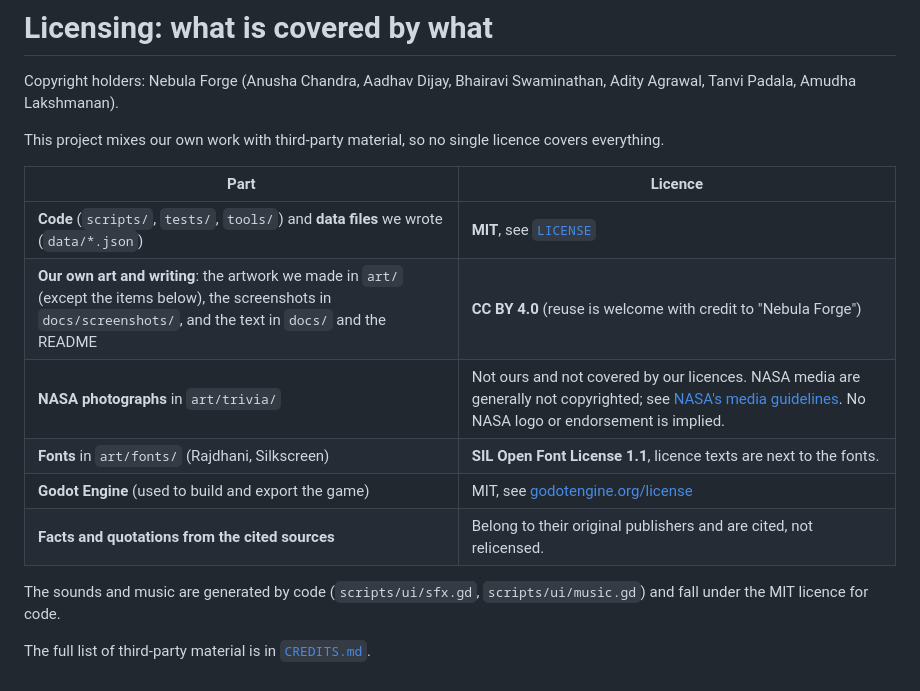
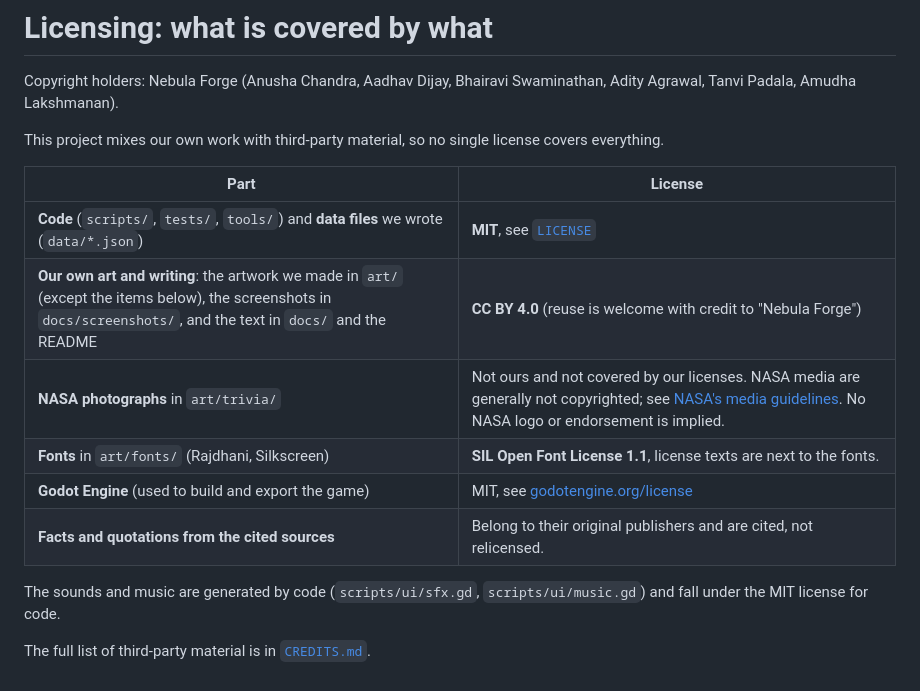
Before and after one commit to a77chand/apogeic, a Markdown page: docs/LICENSING.md, the part around the change. Rendered like a GitHub page.

```diff
--- a/docs/LICENSING.md
+++ b/docs/LICENSING.md
@@ -2,17 +2,17 @@
 
 Copyright holders: Nebula Forge (Anusha Chandra, Aadhav Dijay, Bhairavi Swaminathan, Adity Agrawal, Tanvi Padala, Amudha Lakshmanan).
 
-This project mixes our own work with third-party material, so no single licence covers everything.
+This project mixes our own work with third-party material, so no single license covers everything.
 
-| Part | Licence |
+| Part | License |
 |---|---|
 | **Code** (`scripts/`, `tests/`, `tools/`) and **data files** we wrote (`data/*.json`) | **MIT**, see [`LICENSE`](../LICENSE) |
 | **Our own art and writing**: the artwork we made in `art/` (except the items below), the screenshots in `docs/screenshots/`, and the text in `docs/` and the README | **CC BY 4.0** (reuse is welcome with credit to "Nebula Forge") |
-| **NASA photographs** in `art/trivia/` | Not ours and not covered by our licences. NASA media are generally not copyrighted; see [NASA's media guidelines](https://www.nasa.gov/nasa-brand-center/images-and-media/). No NASA logo or endorsement is implied. |
-| **Fonts** in `art/fonts/` (Rajdhani, Silkscreen) | **SIL Open Font License 1.1**, licence texts are next to the fonts. |
+| **NASA photographs** in `art/trivia/` | Not ours and not covered by our licenses. NASA media are generally not copyrighted; see [NASA's media guidelines](https://www.nasa.gov/nasa-brand-center/images-and-media/). No NASA logo or endorsement is implied. |
+| **Fonts** in `art/fonts/` (Rajdhani, Silkscreen) | **SIL Open Font License 1.1**, license texts are next to the fonts. |
 | **Godot Engine** (used to build and export the game) | MIT, see [godotengine.org/license](https://godotengine.org/license/) |
 | **Facts and quotations from the cited sources** | Belong to their original publishers and are cited, not relicensed. |
 
-The sounds and music are generated by code (`scripts/ui/sfx.gd`, `scripts/ui/music.gd`) and fall under the MIT licence for code.
+The sounds and music are generated by code (`scripts/ui/sfx.gd`, `scripts/ui/music.gd`) and fall under the MIT license for code.
 
 The full list of third-party material is in [`CREDITS.md`](CREDITS.md).
```
Also changed, not shown: README.md (+13 -6 lines), docs/screenshots/01_title.gif (added), docs/screenshots/01_title.png (deleted), docs/screenshots/09_decision.png (added), 2 other files.
